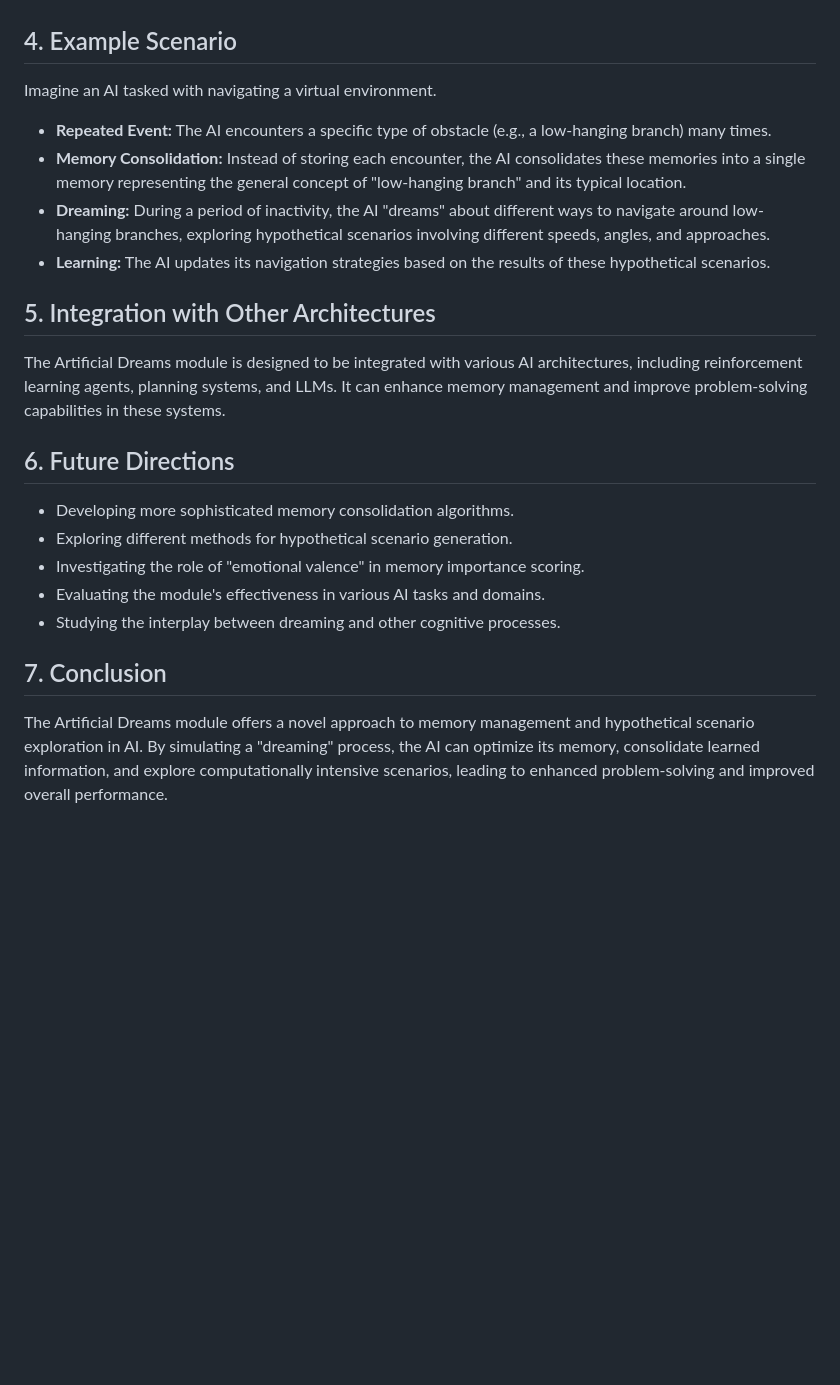
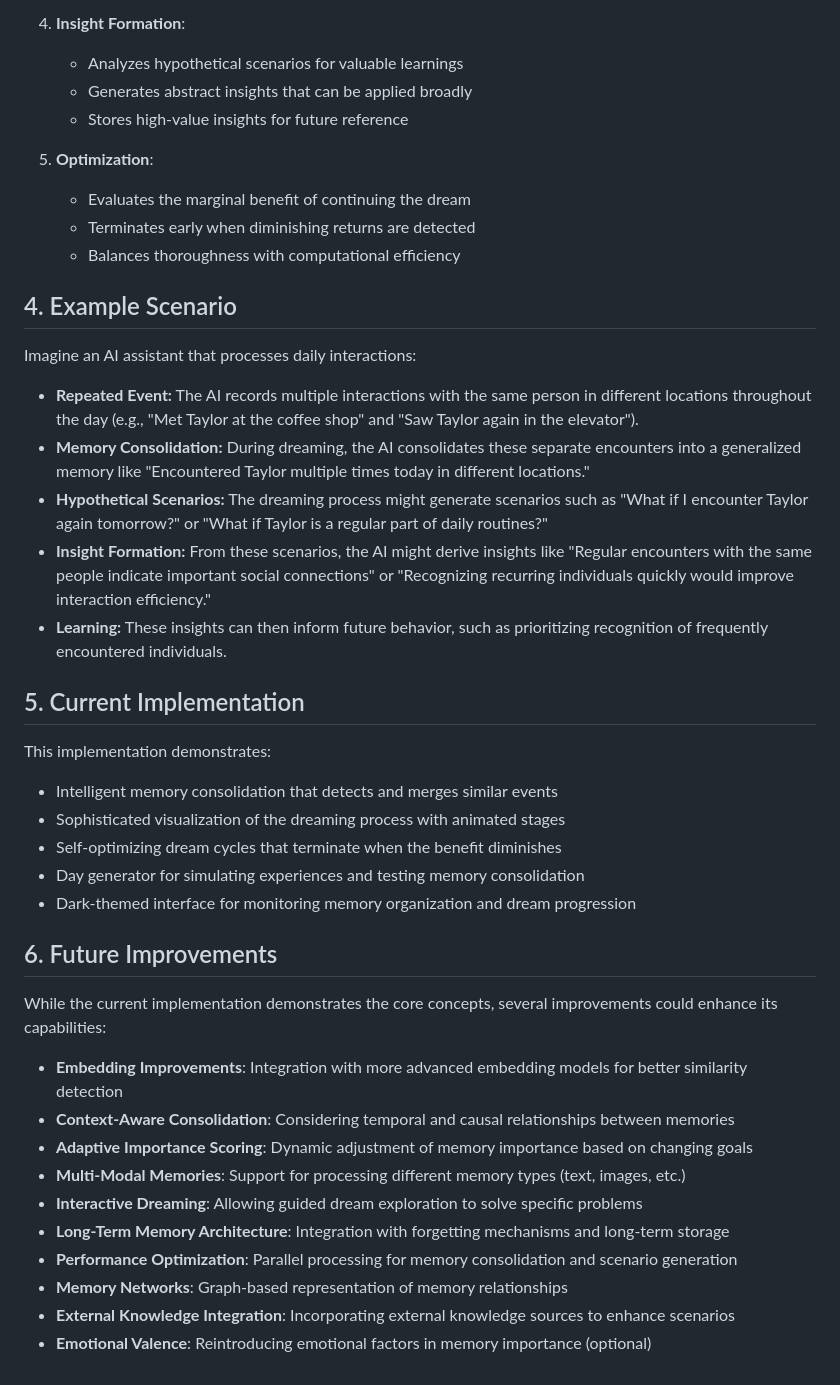
Before and after one commit to alanh90/BICA-ArtificialDreams, a Markdown page: README.md, the part around the change printed below. Drawn GitHub-style; blank space fills up the shorter version.

```diff
--- a/README.md
+++ b/README.md
@@ -49,25 +73,44 @@ The module operates as follows:
+4. **Insight Formation**:
+   - Analyzes hypothetical scenarios for valuable learnings
+   - Generates abstract insights that can be applied broadly
+   - Stores high-value insights for future reference
+
+5. **Optimization**:
+   - Evaluates the marginal benefit of continuing the dream
+   - Terminates early when diminishing returns are detected
+   - Balances thoroughness with computational efficiency
 
 ## 4. Example Scenario
 
-Imagine an AI tasked with navigating a virtual environment.
+Imagine an AI assistant that processes daily interactions:
 
-*   **Repeated Event:** The AI encounters a specific type of obstacle (e.g., a low-hanging branch) many times.
-*   **Memory Consolidation:** Instead of storing each encounter, the AI consolidates these memories into a single memory representing the general concept of "low-hanging branch" and its typical location.
-*   **Dreaming:** During a period of inactivity, the AI "dreams" about different ways to navigate around low-hanging branches, exploring hypothetical scenarios involving different speeds, angles, and approaches.
-*   **Learning:** The AI updates its navigation strategies based on the results of these hypothetical scenarios.
+* **Repeated Event:** The AI records multiple interactions with the same person in different locations throughout the day (e.g., "Met Taylor at the coffee shop" and "Saw Taylor again in the elevator").
+* **Memory Consolidation:** During dreaming, the AI consolidates these separate encounters into a generalized memory like "Encountered Taylor multiple times today in different locations."
+* **Hypothetical Scenarios:** The dreaming process might generate scenarios such as "What if I encounter Taylor again tomorrow?" or "What if Taylor is a regular part of daily routines?"
+* **Insight Formation:** From these scenarios, the AI might derive insights like "Regular encounters with the same people indicate important social connections" or "Recognizing recurring individuals quickly would improve interaction efficiency."
+* **Learning:** These insights can then inform future behavior, such as prioritizing recognition of frequently encountered individuals.
 
-## 5. Integration with Other Architectures
+## 5. Current Implementation
 
-The Artificial Dreams module is designed to be integrated with various AI architectures, including reinforcement learning agents, planning systems, and LLMs. It can enhance memory management and improve problem-solving capabilities in these systems.
+This implementation demonstrates:
 
-## 6. Future Directions
+- Intelligent memory consolidation that detects and merges similar events
+- Sophisticated visualization of the dreaming process with animated stages
+- Self-optimizing dream cycles that terminate when the benefit diminishes
+- Day generator for simulating experiences and testing memory consolidation
+- Dark-themed interface for monitoring memory organization and dream progression
 
-*   Developing more sophisticated memory consolidation algorithms.
-*   Exploring different methods for hypothetical scenario generation.
-*   Investigating the role of "emotional valence" in memory importance scoring.
-*   Evaluating the module's effectiveness in various AI tasks and domains.
-*   Studying the interplay between dreaming and other cognitive processes.
+## 6. Future Improvements
 
-## 7. Conclusion
+While the current implementation demonstrates the core concepts, several improvements could enhance its capabilities:
 
-The Artificial Dreams module offers a novel approach to memory management and hypothetical scenario exploration in AI. By simulating a "dreaming" process, the AI can optimize its memory, consolidate learned information, and explore computationally intensive scenarios, leading to enhanced problem-solving and improved overall performance.
+* **Embedding Improvements**: Integration with more advanced embedding models for better similarity detection
+* **Context-Aware Consolidation**: Considering temporal and causal relationships between memories
+* **Adaptive Importance Scoring**: Dynamic adjustment of memory importance based on changing goals
+* **Multi-Modal Memories**: Support for processing different memory types (text, images, etc.)
+* **Interactive Dreaming**: Allowing guided dream exploration to solve specific problems
+* **Long-Term Memory Architecture**: Integration with forgetting mechanisms and long-term storage
+* **Performance Optimization**: Parallel processing for memory consolidation and scenario generation
+* **Memory Networks**: Graph-based representation of memory relationships
+* **External Knowledge Integration**: Incorporating external knowledge sources to enhance scenarios
+* **Emotional Valence**: Reintroducing emotional factors in memory importance (optional)
```
Also changed, not shown: other parts of README.md (+50 -26 lines).
